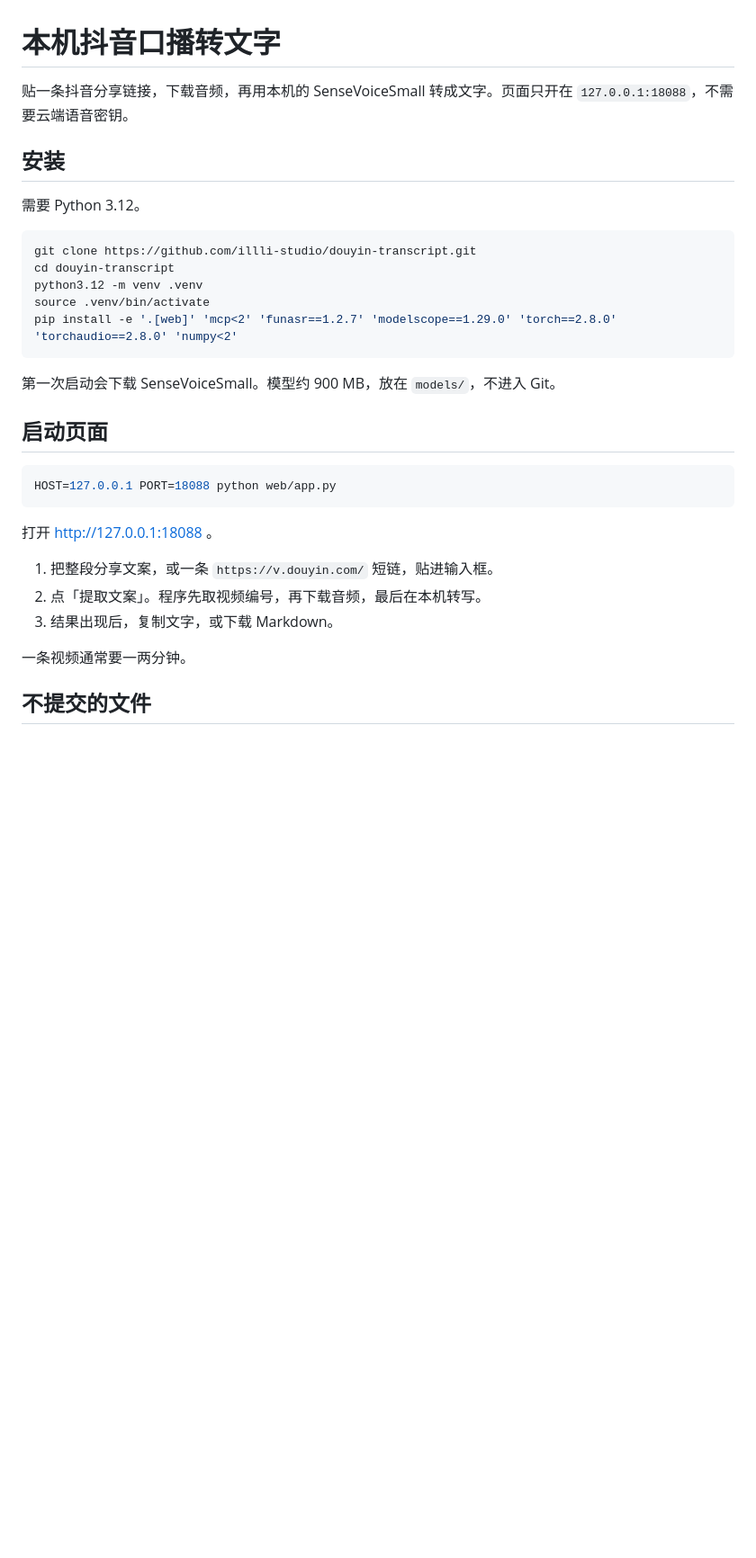
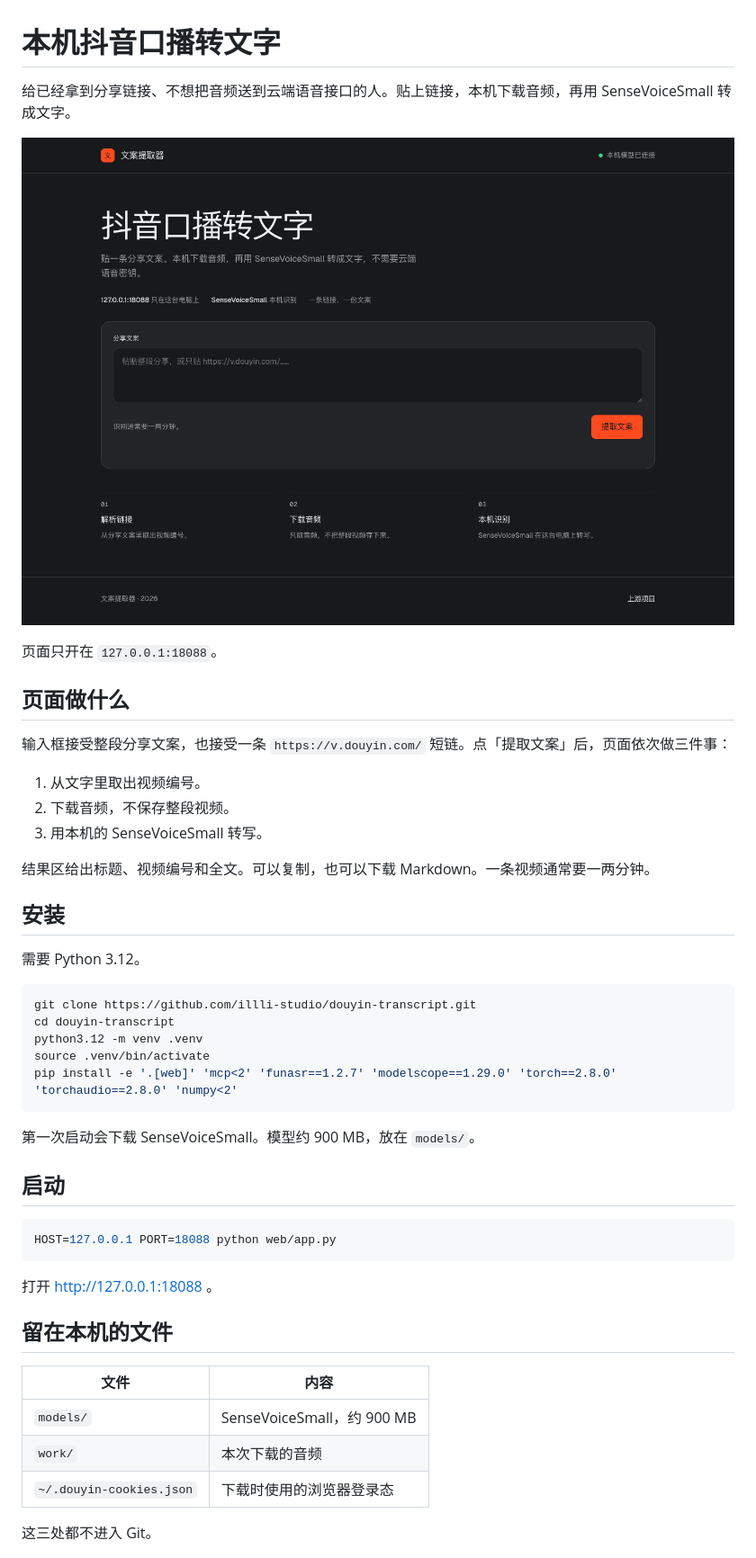
Before and after one commit to illli-studio/douyin-transcript, a Markdown page: README.md, the part around one of its changes. Shown at 90% size. GitHub-like rendering; pictures changed too: docs/page.png (added); blank space fills up the shorter version.

Commit message:
Show the local page and explain each step.
Add a real screenshot and name the files that stay on this machine.

````diff
--- a/README.md
+++ b/README.md
@@ -1,6 +1,20 @@
 # 本机抖音口播转文字
 
-贴一条抖音分享链接，下载音频，再用本机的 SenseVoiceSmall 转成文字。页面只开在 `127.0.0.1:18088`，不需要云端语音密钥。
+给已经拿到分享链接、不想把音频送到云端语音接口的人。贴上链接，本机下载音频，再用 SenseVoiceSmall 转成文字。
+
+![文案提取器页面：输入分享文案，提取文字](docs/page.png)
+
+页面只开在 `127.0.0.1:18088`。
+
+## 页面做什么
+
+输入框接受整段分享文案，也接受一条 `https://v.douyin.com/` 短链。点「提取文案」后，页面依次做三件事：
+
+1. 从文字里取出视频编号。
+2. 下载音频，不保存整段视频。
+3. 用本机的 SenseVoiceSmall 转写。
+
+结果区给出标题、视频编号和全文。可以复制，也可以下载 Markdown。一条视频通常要一两分钟。
 
 ## 安装
 
@@ -14,9 +28,9 @@ source .venv/bin/activate
 pip install -e '.[web]' 'mcp<2' 'funasr==1.2.7' 'modelscope==1.29.0' 'torch==2.8.0' 'torchaudio==2.8.0' 'numpy<2'
 ```
 
-第一次启动会下载 SenseVoiceSmall。模型约 900 MB，放在 `models/`，不进入 Git。
+第一次启动会下载 SenseVoiceSmall。模型约 900 MB，放在 `models/`。
 
-## 启动页面
+## 启动
 
 ```bash
 HOST=127.0.0.1 PORT=18088 python web/app.py
@@ -24,11 +38,13 @@ HOST=127.0.0.1 PORT=18088 python web/app.py
 
 打开 http://127.0.0.1:18088 。
 
-1. 把整段分享文案，或一条 `https://v.douyin.com/` 短链，贴进输入框。
-2. 点「提取文案」。程序先取视频编号，再下载音频，最后在本机转写。
-3. 结果出现后，复制文字，或下载 Markdown。
+## 留在本机的文件
 
-一条视频通常要一两分钟。
+| 文件 | 内容 |
+| --- | --- |
+| `models/` | SenseVoiceSmall，约 900 MB |
+| `work/` | 本次下载的音频 |
+| `~/.douyin-cookies.json` | 下载时使用的浏览器登录态 |
 
-## 不提交的文件
+这三处都不进入 Git。
 
````
Also changed, not shown: other parts of README.md (+5 -3 lines).
